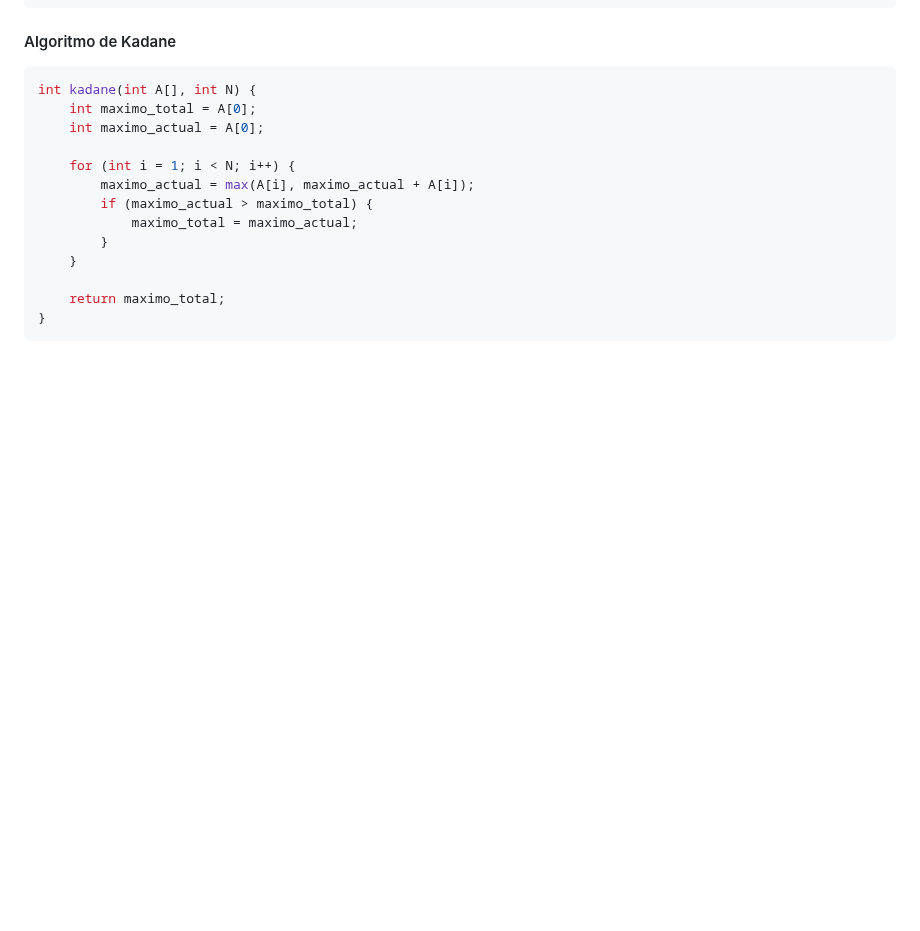
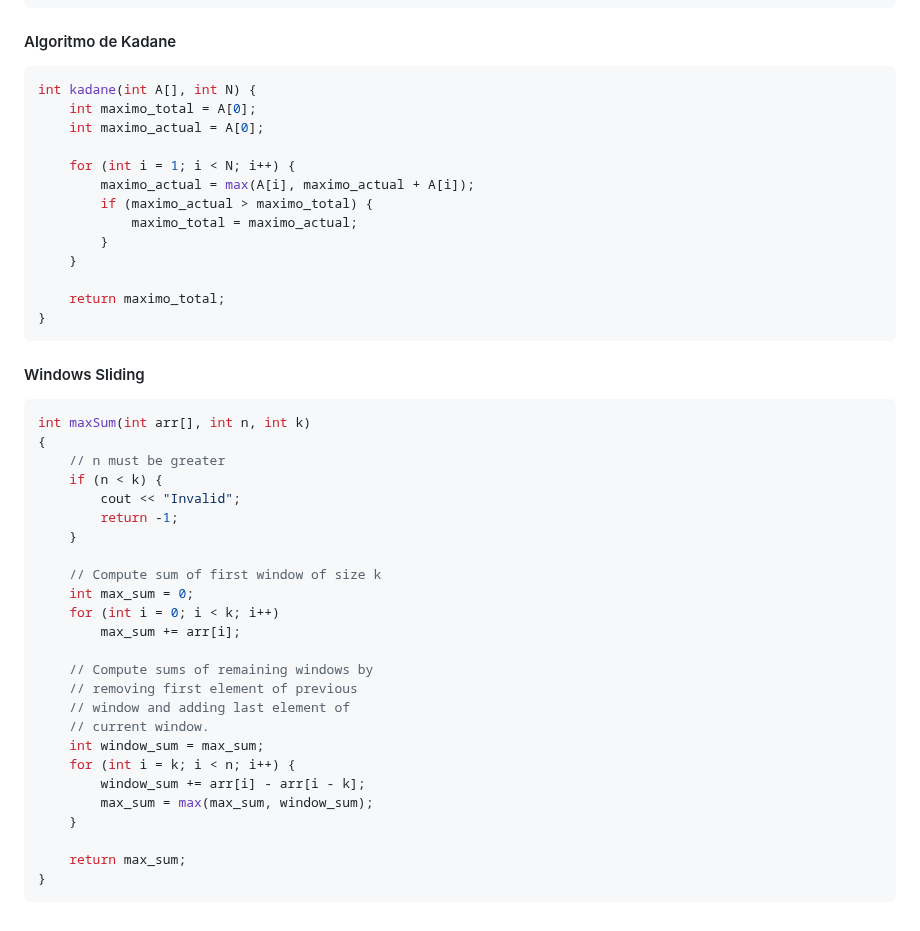
Before and after one commit to valec3/Mat-C-, a Markdown page: Docs/README.md, the part around the change. Drawn GitHub-style; blank space fills up the shorter version.

````diff
--- a/Docs/README.md
+++ b/Docs/README.md
@@ -739,3 +739,31 @@ int kadane(int A[], int N) {
     return maximo_total;
 }
 ```
+#### Windows Sliding
+```cpp
+int maxSum(int arr[], int n, int k)
+{
+    // n must be greater
+    if (n < k) {
+        cout << "Invalid";
+        return -1;
+    }
+
+    // Compute sum of first window of size k
+    int max_sum = 0;
+    for (int i = 0; i < k; i++)
+        max_sum += arr[i];
+
+    // Compute sums of remaining windows by
+    // removing first element of previous
+    // window and adding last element of
+    // current window.
+    int window_sum = max_sum;
+    for (int i = k; i < n; i++) {
+        window_sum += arr[i] - arr[i - k];
+        max_sum = max(max_sum, window_sum);
+    }
+
+    return max_sum;
+}
+```
````
